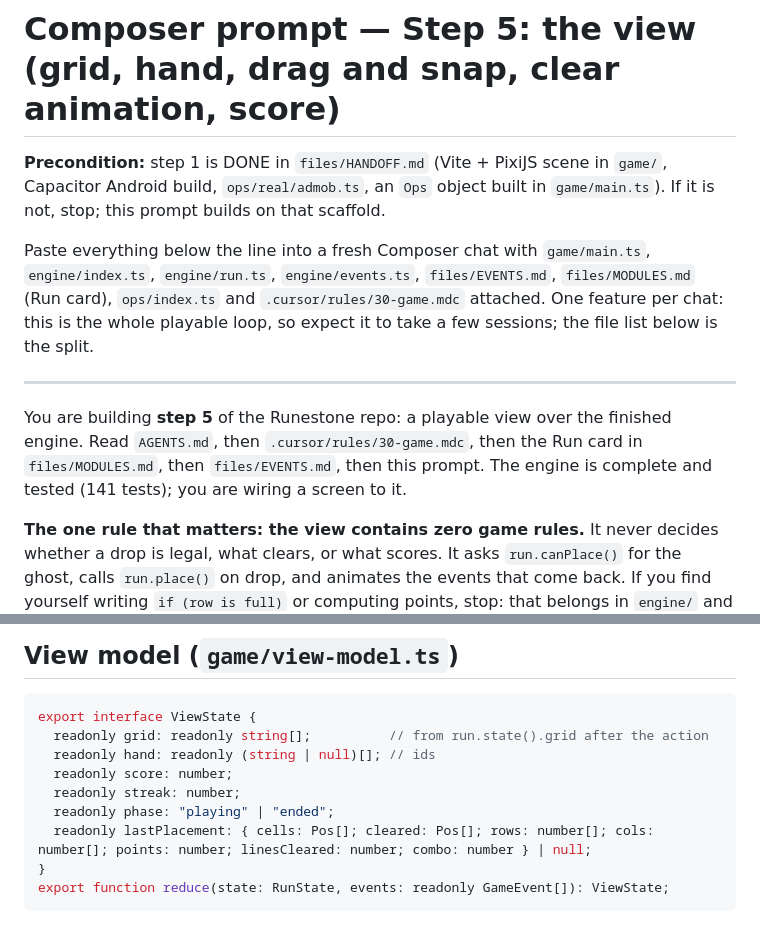
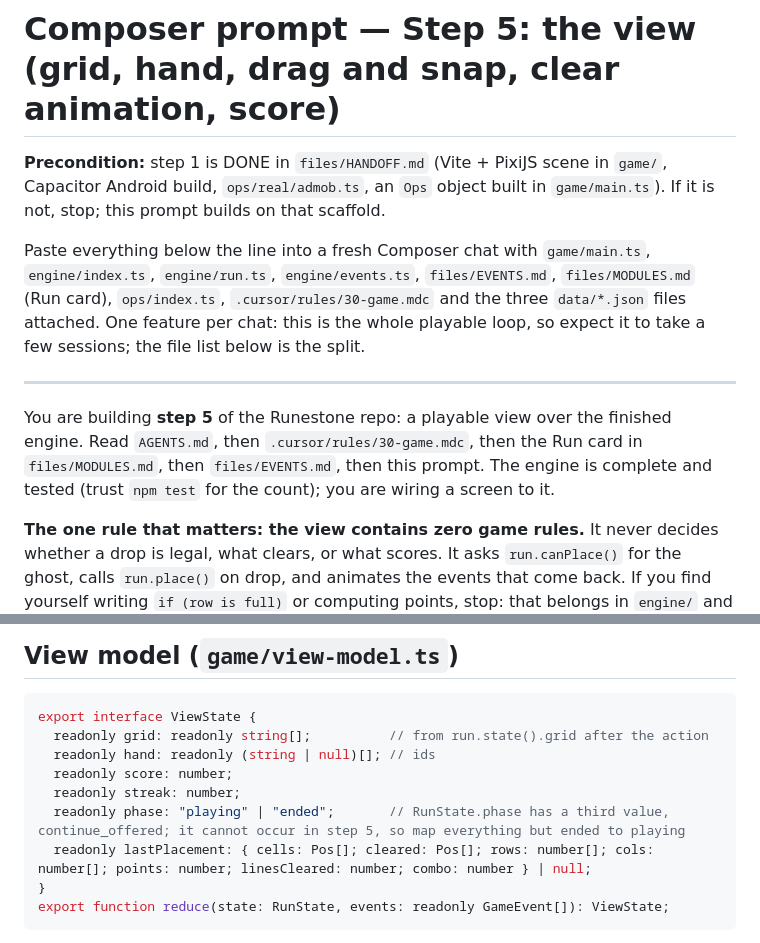
Before and after one commit to Carlos-Roman-Conville/runestone, a Markdown page: files/prompts/STEP5_VIEW.md, 2 parts joined by grey strips. Rendered like a GitHub page.

Commit message:
Step 5 prompt: no fixed test count, phase mapping note, attach data files
Co-Authored-By: Claude Fable 5.1 <noreply@anthropic.com>

```diff
--- a/files/prompts/STEP5_VIEW.md
+++ b/files/prompts/STEP5_VIEW.md
@@ -2,11 +2,11 @@
 
 **Precondition:** step 1 is DONE in `files/HANDOFF.md` (Vite + PixiJS scene in `game/`, Capacitor Android build, `ops/real/admob.ts`, an `Ops` object built in `game/main.ts`). If it is not, stop; this prompt builds on that scaffold.
 
-Paste everything below the line into a fresh Composer chat with `game/main.ts`, `engine/index.ts`, `engine/run.ts`, `engine/events.ts`, `files/EVENTS.md`, `files/MODULES.md` (Run card), `ops/index.ts` and `.cursor/rules/30-game.mdc` attached. One feature per chat: this is the whole playable loop, so expect it to take a few sessions; the file list below is the split.
+Paste everything below the line into a fresh Composer chat with `game/main.ts`, `engine/index.ts`, `engine/run.ts`, `engine/events.ts`, `files/EVENTS.md`, `files/MODULES.md` (Run card), `ops/index.ts`, `.cursor/rules/30-game.mdc` and the three `data/*.json` files attached. One feature per chat: this is the whole playable loop, so expect it to take a few sessions; the file list below is the split.
 
 ---
 
-You are building **step 5** of the Runestone repo: a playable view over the finished engine. Read `AGENTS.md`, then `.cursor/rules/30-game.mdc`, then the Run card in `files/MODULES.md`, then `files/EVENTS.md`, then this prompt. The engine is complete and tested (141 tests); you are wiring a screen to it.
+You are building **step 5** of the Runestone repo: a playable view over the finished engine. Read `AGENTS.md`, then `.cursor/rules/30-game.mdc`, then the Run card in `files/MODULES.md`, then `files/EVENTS.md`, then this prompt. The engine is complete and tested (trust `npm test` for the count); you are wiring a screen to it.
 
 **The one rule that matters: the view contains zero game rules.** It never decides whether a drop is legal, what clears, or what scores. It asks `run.canPlace()` for the ghost, calls `run.place()` on drop, and animates the events that come back. If you find yourself writing `if (row is full)` or computing points, stop: that belongs in `engine/` and is already there.
 
@@ -60,7 +60,7 @@ export interface ViewState {
   readonly hand: readonly (string | null)[]; // ids
   readonly score: number;
   readonly streak: number;
-  readonly phase: "playing" | "ended";
+  readonly phase: "playing" | "ended";       // RunState.phase has a third value, continue_offered; it cannot occur in step 5, so map everything but ended to playing
   readonly lastPlacement: { cells: Pos[]; cleared: Pos[]; rows: number[]; cols: number[]; points: number; linesCleared: number; combo: number } | null;
 }
 export function reduce(state: RunState, events: readonly GameEvent[]): ViewState;
```
